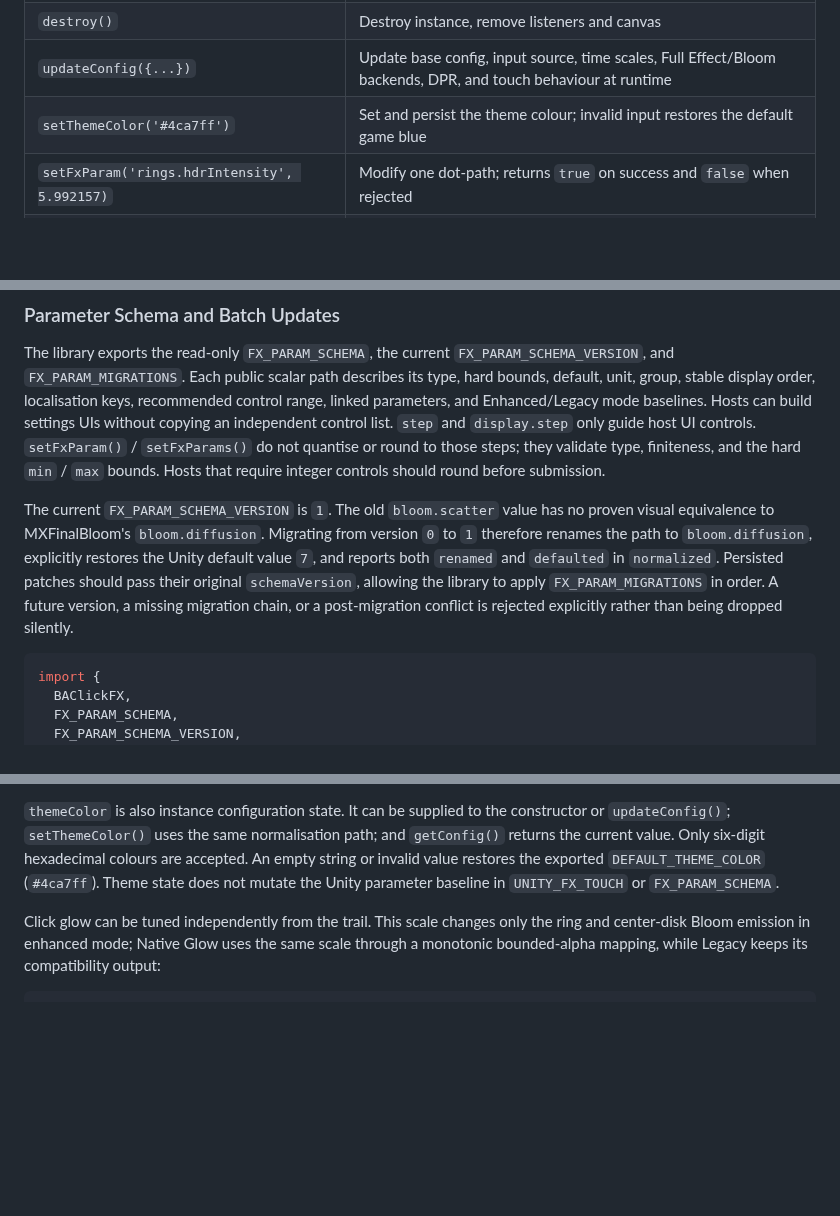
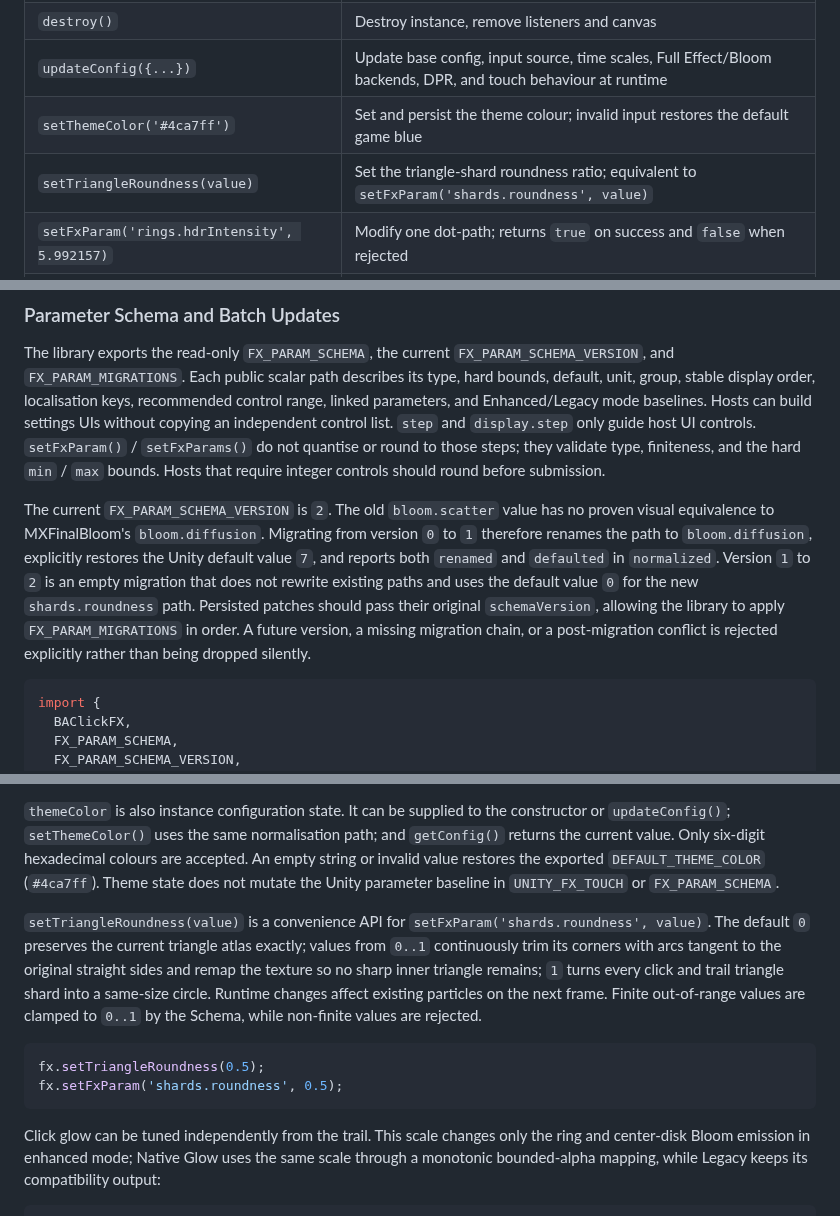
Before and after one commit to CialloKing/ba-click-fx, a Markdown page: README.en.md, 3 parts joined by grey strips. Drawn GitHub-style; blank space fills up the shorter version.

````diff
--- a/README.en.md
+++ b/README.en.md
@@ -356,6 +356,7 @@ Pausing cancels the active pointer, ignores `boom()` and every automatic or manu
 | `destroy()` | Destroy instance, remove listeners and canvas |
 | `updateConfig({...})` | Update base config, input source, time scales, Full Effect/Bloom backends, DPR, and touch behaviour at runtime |
 | `setThemeColor('#4ca7ff')` | Set and persist the theme colour; invalid input restores the default game blue |
+| `setTriangleRoundness(value)` | Set the triangle-shard roundness ratio; equivalent to `setFxParam('shards.roundness', value)` |
 | `setFxParam('rings.hdrIntensity', 5.992157)` | Modify one dot-path; returns `true` on success and `false` when rejected |
 | `setFxParams(patch, options?)` | Validate and batch-apply a dot-path patch through the public Schema, returning per-entry results |
 | `getFxConfig()` | Deep copy of current FX configuration |
@@ -395,7 +396,7 @@ fx.canvas.addEventListener(BLOOM_BACKEND_CHANGE_EVENT, (event) =>
 
 The library exports the read-only `FX_PARAM_SCHEMA`, the current `FX_PARAM_SCHEMA_VERSION`, and `FX_PARAM_MIGRATIONS`. Each public scalar path describes its type, hard bounds, default, unit, group, stable display order, localisation keys, recommended control range, linked parameters, and Enhanced/Legacy mode baselines. Hosts can build settings UIs without copying an independent control list. `step` and `display.step` only guide host UI controls. `setFxParam()` / `setFxParams()` do not quantise or round to those steps; they validate type, finiteness, and the hard `min` / `max` bounds. Hosts that require integer controls should round before submission.
 
-The current `FX_PARAM_SCHEMA_VERSION` is `1`. The old `bloom.scatter` value has no proven visual equivalence to MXFinalBloom's `bloom.diffusion`. Migrating from version `0` to `1` therefore renames the path to `bloom.diffusion`, explicitly restores the Unity default value `7`, and reports both `renamed` and `defaulted` in `normalized`. Persisted patches should pass their original `schemaVersion`, allowing the library to apply `FX_PARAM_MIGRATIONS` in order. A future version, a missing migration chain, or a post-migration conflict is rejected explicitly rather than being dropped silently.
+The current `FX_PARAM_SCHEMA_VERSION` is `2`. The old `bloom.scatter` value has no proven visual equivalence to MXFinalBloom's `bloom.diffusion`. Migrating from version `0` to `1` therefore renames the path to `bloom.diffusion`, explicitly restores the Unity default value `7`, and reports both `renamed` and `defaulted` in `normalized`. Version `1` to `2` is an empty migration that does not rewrite existing paths and uses the default value `0` for the new `shards.roundness` path. Persisted patches should pass their original `schemaVersion`, allowing the library to apply `FX_PARAM_MIGRATIONS` in order. A future version, a missing migration chain, or a post-migration conflict is rejected explicitly rather than being dropped silently.
 
 ```js
 import {
@@ -451,6 +452,13 @@ The result contains `applied`, `normalized`, `rejected`, `committed`, and `schem
 
 `themeColor` is also instance configuration state. It can be supplied to the constructor or `updateConfig()`; `setThemeColor()` uses the same normalisation path; and `getConfig()` returns the current value. Only six-digit hexadecimal colours are accepted. An empty string or invalid value restores the exported `DEFAULT_THEME_COLOR` (`#4ca7ff`). Theme state does not mutate the Unity parameter baseline in `UNITY_FX_TOUCH` or `FX_PARAM_SCHEMA`.
 
+`setTriangleRoundness(value)` is a convenience API for `setFxParam('shards.roundness', value)`. The default `0` preserves the current triangle atlas exactly; values from `0..1` continuously trim its corners with arcs tangent to the original straight sides and remap the texture so no sharp inner triangle remains; `1` turns every click and trail triangle shard into a same-size circle. Runtime changes affect existing particles on the next frame. Finite out-of-range values are clamped to `0..1` by the Schema, while non-finite values are rejected.
+
+```js
+fx.setTriangleRoundness(0.5);
+fx.setFxParam('shards.roundness', 0.5);
+```
+
 Click glow can be tuned independently from the trail. This scale changes only
 the ring and center-disk Bloom emission in enhanced mode; Native Glow uses the
 same scale through a monotonic bounded-alpha mapping, while Legacy keeps its
````
Also changed, not shown: other parts of README.en.md (+1 -0 lines), CHANGELOG.md (+6 -0 lines), README.md (+10 -1 lines).
